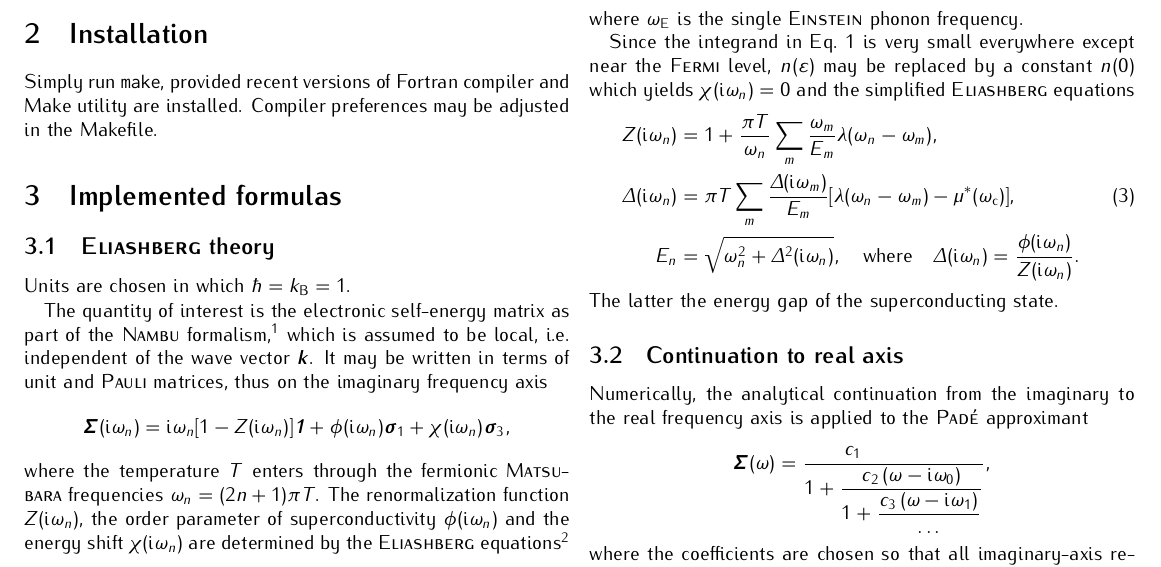
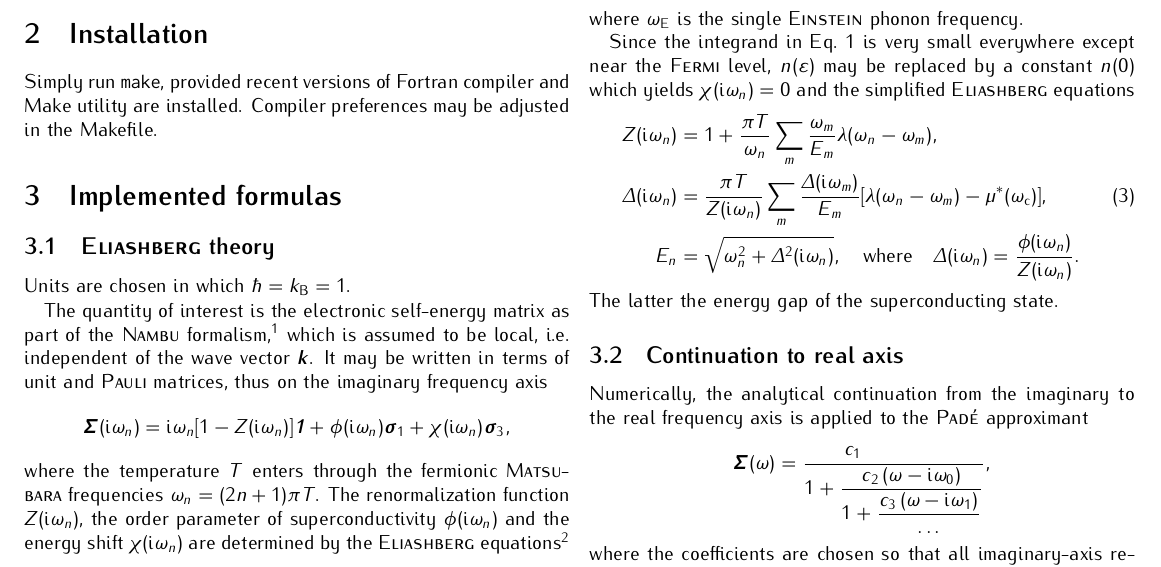
Before and after one commit to janberges/ebmb, a LaTeX document (manual.tex): part of page 1 of 2, cut so that both start at the same text. Compiled offline with pdfLaTeX.

Commit message:
Fix simplified Eliashberg equations in manual

```diff
--- a/manual.tex
+++ b/manual.tex
@@ -162,7 +162,7 @@
          \frac{\omega_m}{E_m}
          \lambda(\omega_n - \omega_m),
          \\
-         \Delta(\I \omega_n) &= \pi T \sum_m
+         \Delta(\I \omega_n) &= \frac{\pi T}{Z(\I \omega_n)} \sum_m
          \frac{\Delta(\I \omega_m)}{E_m}
          [\lambda(\omega_n - \omega_m) - \mu^*(\omega \sub c)],
          \\
```
